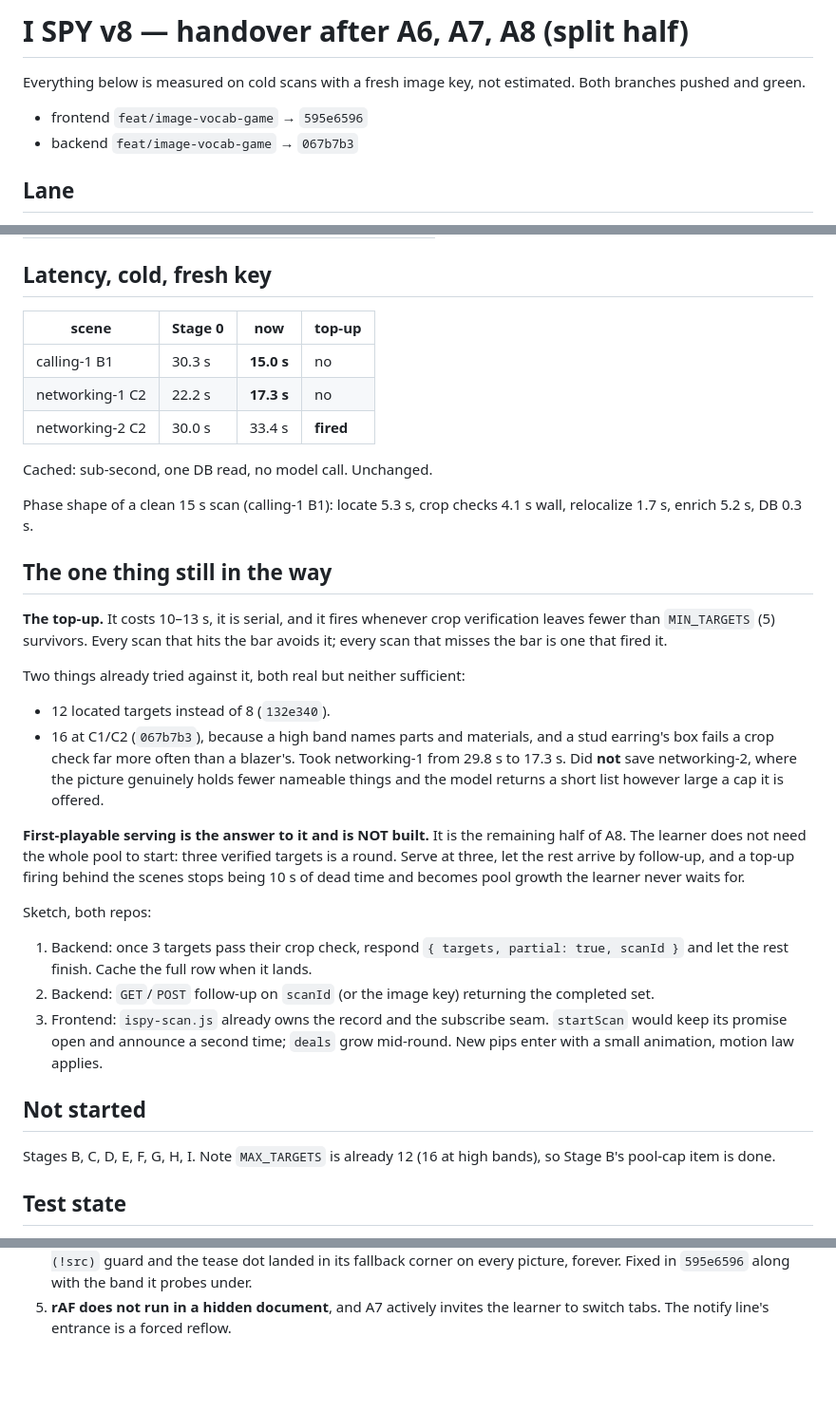
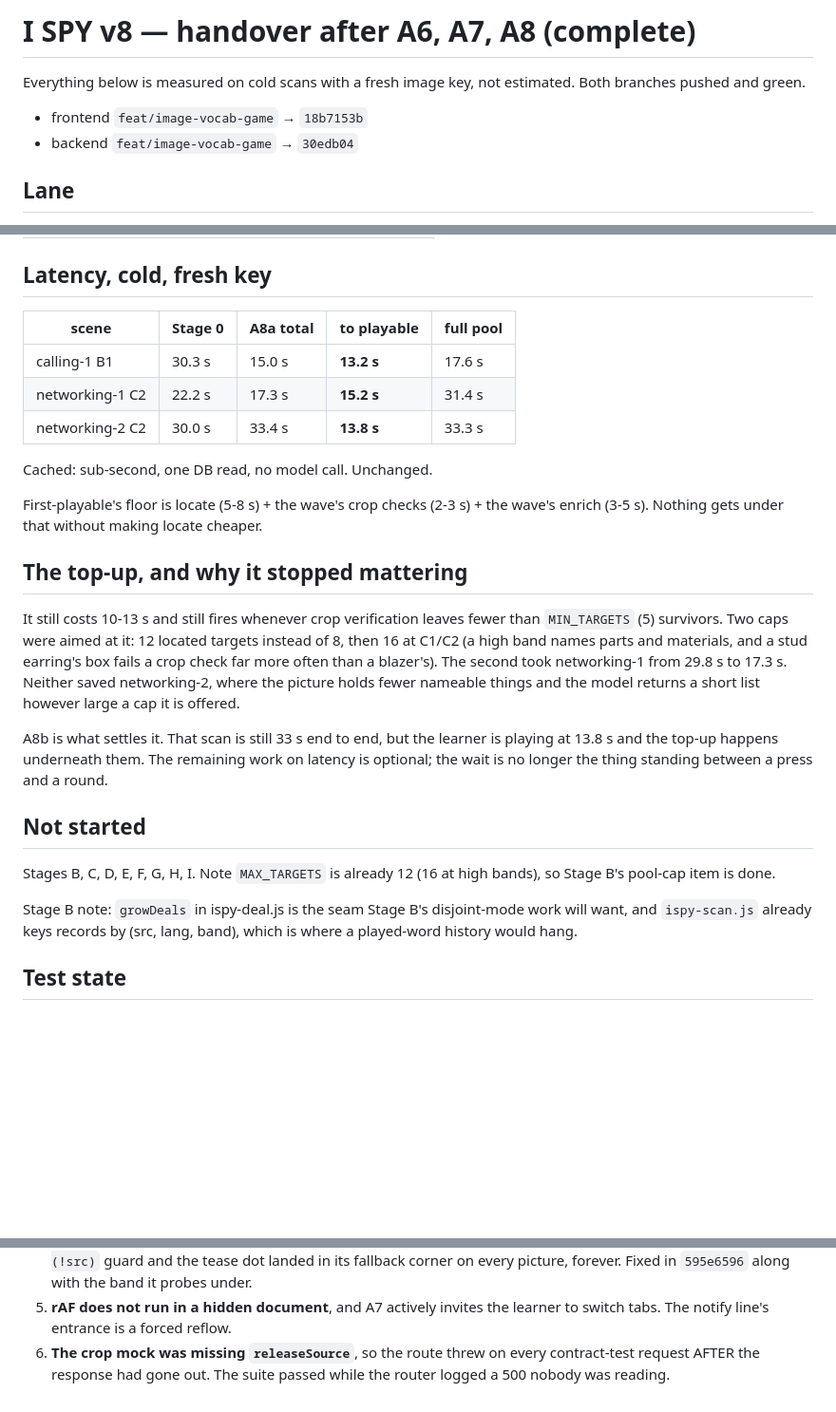
Before and after one commit to MARKANDALL/luxury-language-api, a Markdown page: V8-HANDOVER.md, 3 parts joined by grey strips. Shown at 95% size. GitHub-like rendering; blank space fills up the shorter version.

Commit message:
[ispy] handover: A8 complete, and the top-up stops being the thing in the way
Records the first-playable numbers next to the cold totals, which is the pair
that matters: networking-2 is still a 33s scan and is now 13.8s to a playable
round, because the top-up happens underneath someone who is already playing.

Also notes the two seams Stage B will want, and adds the crop-mock trap to the
list of things found: the route threw on every contract-test request after the
response had gone out, so the suite passed while the router logged a 500 nobody
was reading.

Co-Authored-By: Claude Opus 5 <noreply@anthropic.com>

```diff
--- a/V8-HANDOVER.md
+++ b/V8-HANDOVER.md
@@ -1,10 +1,10 @@
-# I SPY v8 — handover after A6, A7, A8 (split half)
+# I SPY v8 — handover after A6, A7, A8 (complete)
 
 Everything below is measured on cold scans with a fresh image key, not
 estimated. Both branches pushed and green.
 
-- frontend `feat/image-vocab-game` → `595e6596`
-- backend `feat/image-vocab-game` → `067b7b3`
+- frontend `feat/image-vocab-game` → `18b7153b`
+- backend `feat/image-vocab-game` → `30edb04`
 
 ## Lane
 
@@ -48,51 +48,40 @@ Scratch scripts to delete: `.scratch/v8/split-prompt.py`,
 
 ## Latency, cold, fresh key
 
-| scene | Stage 0 | now | top-up |
-|---|---|---|---|
-| calling-1 B1 | 30.3 s | **15.0 s** | no |
-| networking-1 C2 | 22.2 s | **17.3 s** | no |
-| networking-2 C2 | 30.0 s | 33.4 s | **fired** |
+| scene | Stage 0 | A8a total | **to playable** | full pool |
+|---|---|---|---|---|
+| calling-1 B1 | 30.3 s | 15.0 s | **13.2 s** | 17.6 s |
+| networking-1 C2 | 22.2 s | 17.3 s | **15.2 s** | 31.4 s |
+| networking-2 C2 | 30.0 s | 33.4 s | **13.8 s** | 33.3 s |
 
 Cached: sub-second, one DB read, no model call. Unchanged.
 
-Phase shape of a clean 15 s scan (calling-1 B1): locate 5.3 s, crop checks
-4.1 s wall, relocalize 1.7 s, enrich 5.2 s, DB 0.3 s.
+First-playable's floor is locate (5-8 s) + the wave's crop checks (2-3 s) + the
+wave's enrich (3-5 s). Nothing gets under that without making locate cheaper.
 
-## The one thing still in the way
+## The top-up, and why it stopped mattering
 
-**The top-up.** It costs 10–13 s, it is serial, and it fires whenever crop
-verification leaves fewer than `MIN_TARGETS` (5) survivors. Every scan that hits
-the bar avoids it; every scan that misses the bar is one that fired it.
+It still costs 10-13 s and still fires whenever crop verification leaves fewer
+than `MIN_TARGETS` (5) survivors. Two caps were aimed at it: 12 located targets
+instead of 8, then 16 at C1/C2 (a high band names parts and materials, and a
+stud earring's box fails a crop check far more often than a blazer's). The
+second took networking-1 from 29.8 s to 17.3 s. Neither saved networking-2,
+where the picture holds fewer nameable things and the model returns a short list
+however large a cap it is offered.
 
-Two things already tried against it, both real but neither sufficient:
-
-- 12 located targets instead of 8 (`132e340`).
-- 16 at C1/C2 (`067b7b3`), because a high band names parts and materials, and a
-  stud earring's box fails a crop check far more often than a blazer's. Took
-  networking-1 from 29.8 s to 17.3 s. Did **not** save networking-2, where the
-  picture genuinely holds fewer nameable things and the model returns a short
-  list however large a cap it is offered.
-
-**First-playable serving is the answer to it and is NOT built.** It is the
-remaining half of A8. The learner does not need the whole pool to start: three
-verified targets is a round. Serve at three, let the rest arrive by follow-up,
-and a top-up firing behind the scenes stops being 10 s of dead time and becomes
-pool growth the learner never waits for.
-
-Sketch, both repos:
-1. Backend: once 3 targets pass their crop check, respond `{ targets, partial:
-   true, scanId }` and let the rest finish. Cache the full row when it lands.
-2. Backend: `GET`/`POST` follow-up on `scanId` (or the image key) returning the
-   completed set.
-3. Frontend: `ispy-scan.js` already owns the record and the subscribe seam.
-   `startScan` would keep its promise open and announce a second time; `deals`
-   grow mid-round. New pips enter with a small animation, motion law applies.
+A8b is what settles it. That scan is still 33 s end to end, but the learner is
+playing at 13.8 s and the top-up happens underneath them. The remaining work on
+latency is optional; the wait is no longer the thing standing between a press
+and a round.
 
 ## Not started
 
 Stages B, C, D, E, F, G, H, I. Note `MAX_TARGETS` is already 12 (16 at high
 bands), so Stage B's pool-cap item is done.
+
+Stage B note: `growDeals` in ispy-deal.js is the seam Stage B's disjoint-mode
+work will want, and `ispy-scan.js` already keys records by (src, lang, band),
+which is where a played-word history would hang.
 
 ## Test state
 
@@ -118,3 +107,6 @@ suites run by `npm run test:ear`. All pre-existing.
    along with the band it probes under.
 5. **rAF does not run in a hidden document**, and A7 actively invites the
    learner to switch tabs. The notify line's entrance is a forced reflow.
+6. **The crop mock was missing `releaseSource`**, so the route threw on every
+   contract-test request AFTER the response had gone out. The suite passed while
+   the router logged a 500 nobody was reading.
```
